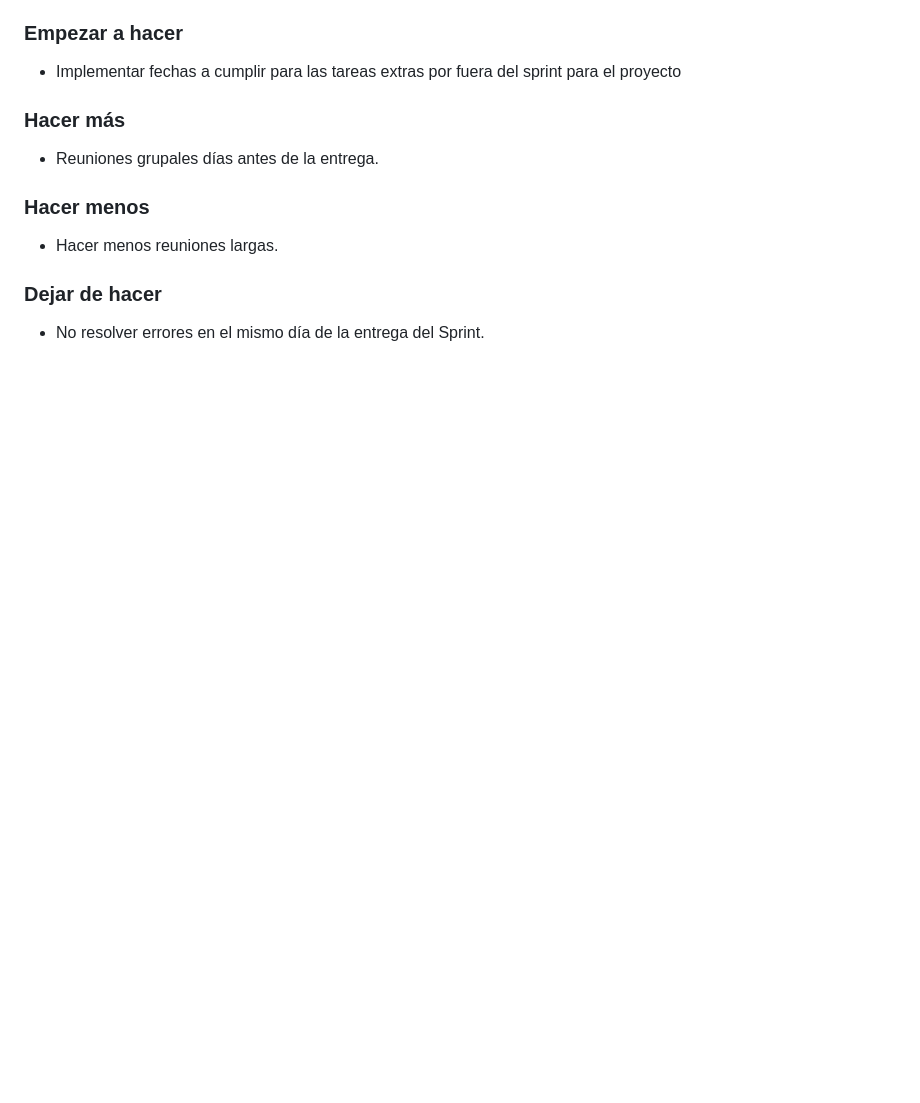
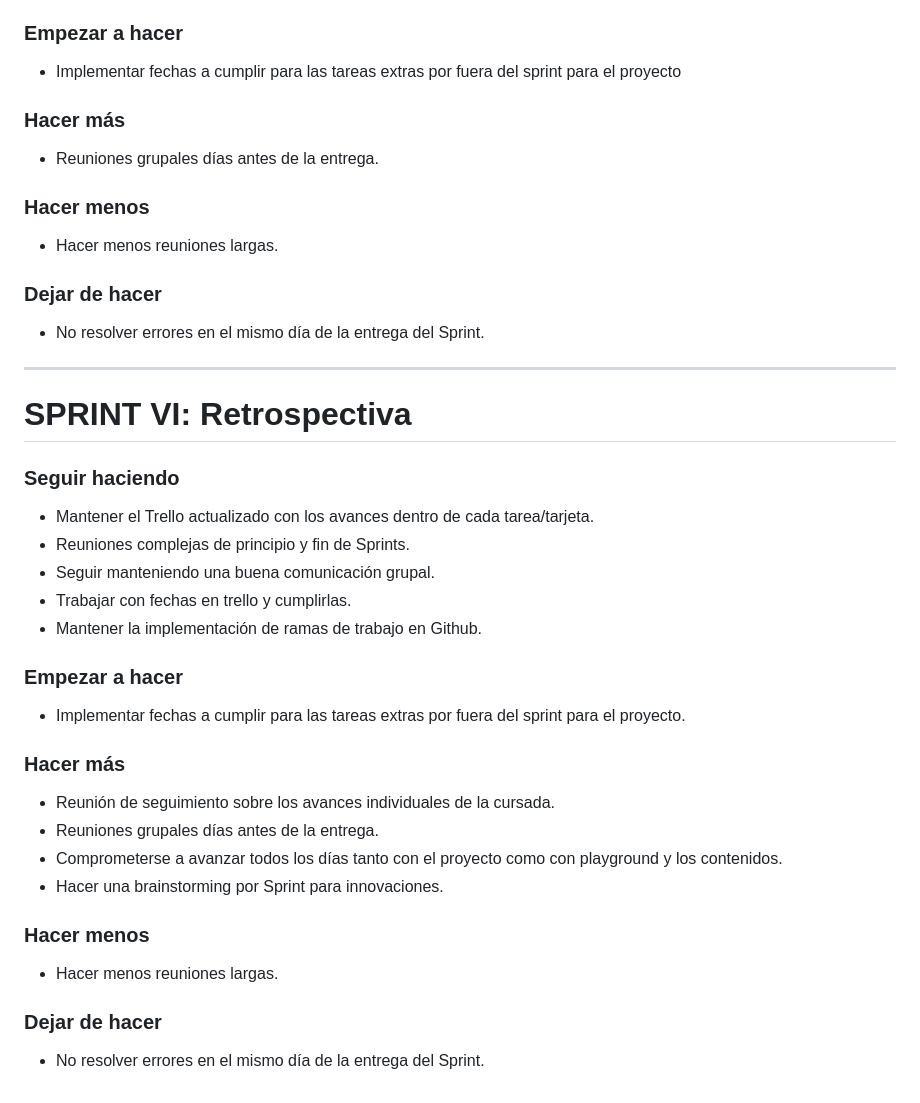
Before and after one commit to ariel-l/grupo_8_DEMACStore, a Markdown page: retro.md, the part around one of its changes. Rendered like a GitHub page; blank space fills up the shorter version.

Commit message:
Update retro VI

```diff
--- a/retro.md
+++ b/retro.md
@@ -141,3 +144,34 @@
 ### Dejar de hacer
 
 -   No resolver errores en el mismo día de la entrega del Sprint.
+
+- - -
+
+# SPRINT VI: Retrospectiva
+
+### Seguir haciendo
+
+-   Mantener el Trello actualizado con los avances dentro de cada tarea/tarjeta.
+-   Reuniones complejas de principio y fin de Sprints.
+-   Seguir manteniendo una buena comunicación grupal.
+-   Trabajar con fechas en trello y cumplirlas.
+-   Mantener la implementación de ramas de trabajo en Github.
+
+### Empezar a hacer
+
+-   Implementar fechas a cumplir para las tareas extras por fuera del sprint para el proyecto.
+
+### Hacer más
+
+-   Reunión de seguimiento sobre los avances individuales de la cursada.
+-   Reuniones grupales días antes de la entrega.
+-   Comprometerse a avanzar todos los días tanto con el proyecto como con playground y los contenidos.
+-   Hacer una brainstorming por Sprint para innovaciones.
+
+### Hacer menos
+
+-   Hacer menos reuniones largas.
+
+### Dejar de hacer
+
+-   No resolver errores en el mismo día de la entrega del Sprint.
```
Also changed, not shown: other parts of retro.md (+3 -0 lines).
